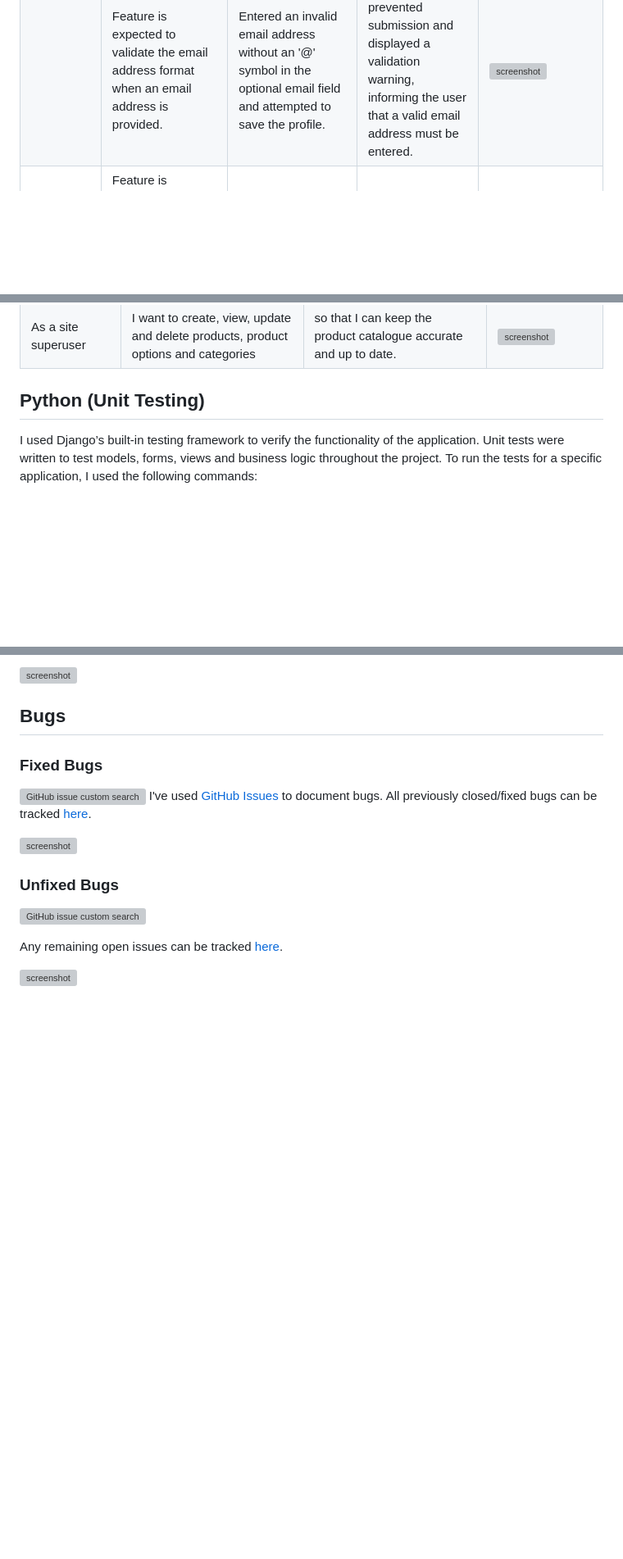
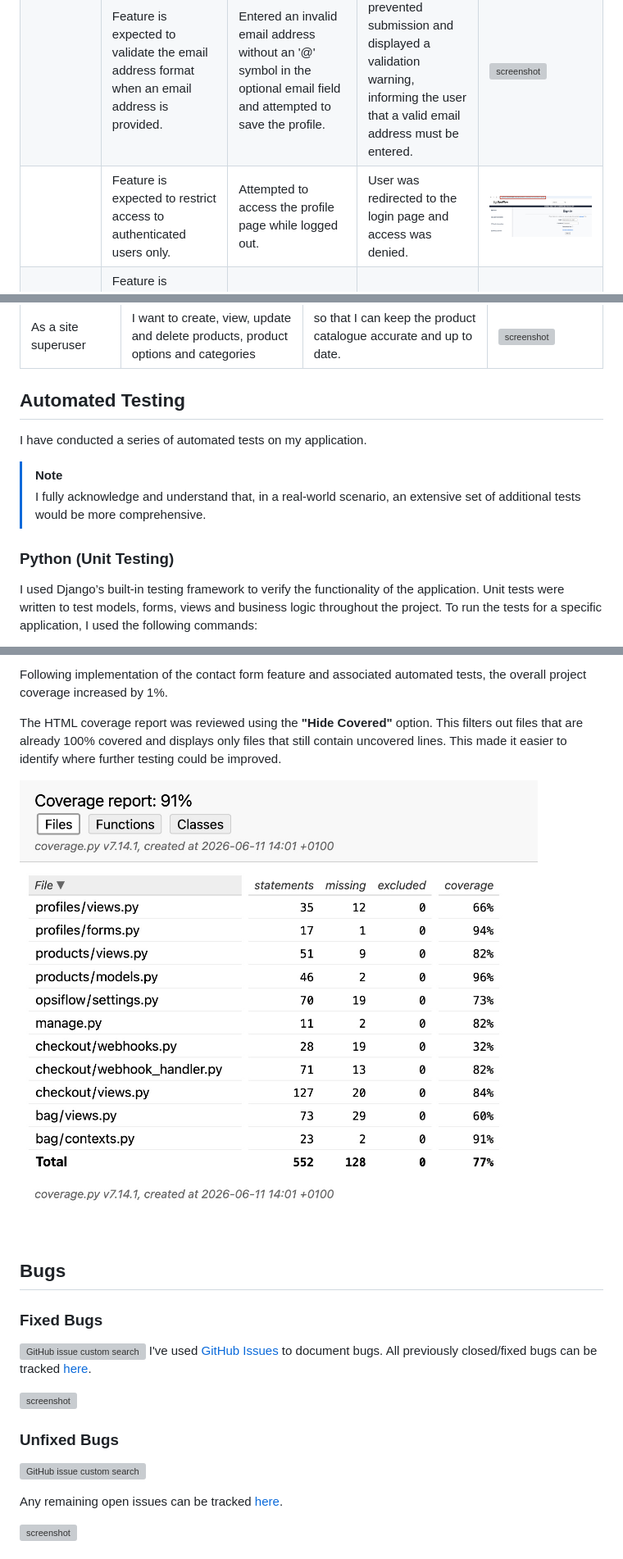
Before and after one commit to Karla-Stein/opsiflow, a Markdown page: TESTING.md, 3 parts joined by grey strips. Shown at 82% size. GitHub-like rendering; pictures changed too: documentation/automation/html-coverage-filtered.jpeg (added), documentation/defensive/restriction-profile.jpeg (added); blank space fills up the shorter version; grey boxes are pictures that could not be loaded.

Commit message:
Update coverage report and defensive section

```diff
--- a/TESTING.md
+++ b/TESTING.md
@@ -199,6 +199,7 @@ Defensive programming was manually tested with the below user acceptance testing
 | | Feature is expected to restrict purchased DIY Templates to a maximum of three downloads per order. | Attempted to download the same DIY Template three times using the download links available on the checkout success page, My Purchases page and purchase confirmation email. | Downloads were successfully permitted up to the three-download limit. Any subsequent download attempts were blocked and an appropriate warning message was displayed.| ![screenshot](documentation/defensive/download-restriction.jpeg) |
 | Profile Details | Feature is expected to allow logged-in users to update their saved personal details and reuse them during checkout. | Updated the user details form, saved the changes, then returned to the checkout form. | Updated details were saved successfully and automatically populated the checkout form. | ![screenshot](documentation/defensive/update-details-1.jpeg) ![screenshot](documentation/defensive/update-details-2.jpeg)|
 | | Feature is expected to validate the email address format when an email address is provided. | Entered an invalid email address without an '@' symbol in the optional email field and attempted to save the profile. | The form prevented submission and displayed a validation warning, informing the user that a valid email address must be entered. | ![screenshot](documentation/defensive/email-validation.jpeg) |
+| | Feature is expected to restrict access to authenticated users only. | Attempted to access the profile page while logged out. | User was redirected to the login page and access was denied.| ![screenshot](documentation/defensive/restriction-profile.jpeg) |
 | Admin | Feature is expected to allow superusers to create products, product options and categories through the Django admin panel. | Logged in as a superuser and tested creating products, product options and categories. | Superuser was able to manage all product-related records successfully through the admin interface. | ![screenshot](documentation/defensive/create-category.jpeg) ![screenshot](documentation/defensive/create-product.jpeg) ![screenshot](documentation/defensive/create-option.jpeg) |
 |  | Feature is expected to allow superusers to update products, product options and categories through the Django admin panel. | Logged in as a superuser and tested editing products, product options and categories. | Superuser was able to manage all product-related records successfully through the admin interface. | ![screenshot](documentation/defensive/update-category.jpeg) ![screenshot](documentation/defensive/update-product.jpeg) ![screenshot](documentation/defensive/update-option.jpeg) |
 |  | Feature is expected to allow superusers to delete products, product options and categories through the Django admin panel. | Logged in as a superuser and tested deleting products, product options and categories. | Superuser was able to manage all product-related records successfully through the admin interface. | ![screenshot](documentation/defensive/delete-category.jpeg) ![screenshot](documentation/defensive/delete-product.jpeg) ![screenshot](documentation/defensive/delete-option.jpeg) |
@@ -237,7 +239,14 @@ Defensive programming was manually tested with the below user acceptance testing
 | As a site superuser | I want to create, view, update and delete products, product options and categories | so that I can keep the product catalogue accurate and up to date. | ![screenshot](documentation/features/product-admin.jpeg) |
 
 
-## Python (Unit Testing)
+## Automated Testing
+
+I have conducted a series of automated tests on my application.
+
+> [!NOTE]
+> I fully acknowledge and understand that, in a real-world scenario, an extensive set of additional tests would be more comprehensive.
+
+### Python (Unit Testing)
 
 I used Django’s built-in testing framework to verify the functionality of the application. Unit tests were written to test models, forms, views and business logic throughout the project.
 To run the tests for a specific application, I used the following commands:
@@ -275,5 +285,10 @@ Below are the results from the full coverage report on my application that I've
 
-![screenshot](documentation/automation/html-coverage-2.jpeg)
+
+Following implementation of the contact form feature and associated automated tests, the overall project coverage increased by 1%.
+
+The HTML coverage report was reviewed using the **"Hide Covered"** option. This filters out files that are already 100% covered and displays only files that still contain uncovered lines. This made it easier to identify where further testing could be improved.
+
+![screenshot](documentation/automation/html-coverage-filtered.jpeg)
 
 
 ## Bugs
```
Also changed, not shown: other parts of TESTING.md (+3 -1 lines).
